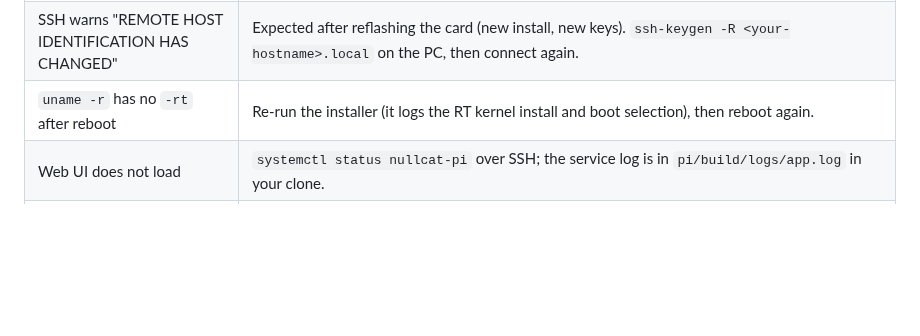
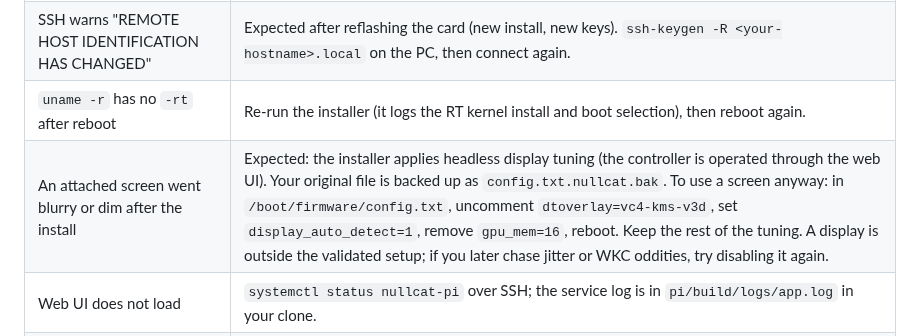
Before and after one commit to crossthenoughts/nullCAT, a Markdown page: Docs/PI_SETUP.md, the part around the change. GitHub-like rendering; blank space fills up the shorter version.

Commit message:
PI_SETUP: troubleshooting row for screens dimmed by the headless tuning

```diff
--- a/Docs/PI_SETUP.md
+++ b/Docs/PI_SETUP.md
@@ -317,6 +317,7 @@ starts with the Pi, so there is nothing to launch.
 | `<hostname>.local` does not resolve | Give it a minute after boot; try the Pi's IP from your router's client list; some Android devices cannot resolve `.local` names. |
 | SSH warns "REMOTE HOST IDENTIFICATION HAS CHANGED" | Expected after reflashing the card (new install, new keys). `ssh-keygen -R <your-hostname>.local` on the PC, then connect again. |
 | `uname -r` has no `-rt` after reboot | Re-run the installer (it logs the RT kernel install and boot selection), then reboot again. |
+| An attached screen went blurry or dim after the install | Expected: the installer applies headless display tuning (the controller is operated through the web UI). Your original file is backed up as `config.txt.nullcat.bak`. To use a screen anyway: in `/boot/firmware/config.txt`, uncomment `dtoverlay=vc4-kms-v3d`, set `display_auto_detect=1`, remove `gpu_mem=16`, reboot. Keep the rest of the tuning. A display is outside the validated setup; if you later chase jitter or WKC oddities, try disabling it again. |
 | Web UI does not load | `systemctl status nullcat-pi` over SSH; the service log is in `pi/build/logs/app.log` in your clone. |
 | "No EtherCAT slaves found" at Initialize | Drives powered? Chain plugged into the **onboard** port? First drive's IN port (not OUT)? |
 | A drive panel shows an `Er` code | Look it up in [DriveFacts.md](DriveFacts.md); many clear with **RESET FAULT**. |
```
